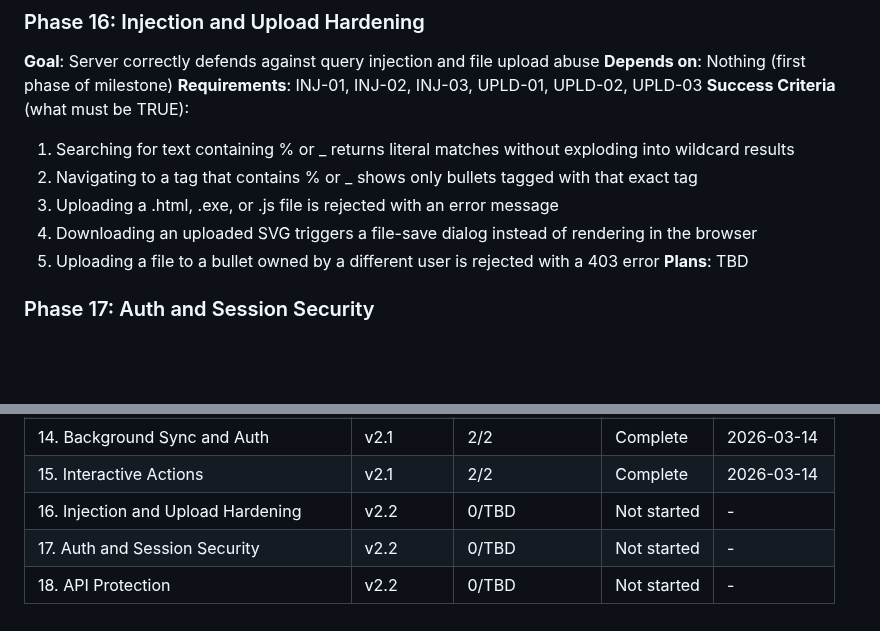
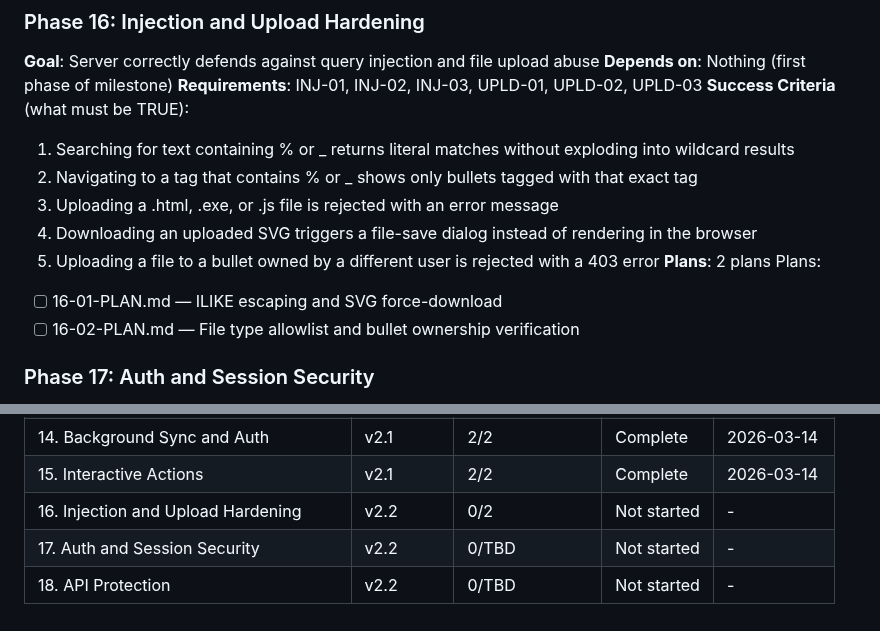
Before and after one commit to gmaingret/notes, a Markdown page: .planning/ROADMAP.md, 2 parts joined by grey strips. Drawn GitHub-style; blank space fills up the shorter version.

Commit message:
docs(16): create phase plan for injection and upload hardening
Co-Authored-By: Claude Opus 4.6 (1M context) <noreply@anthropic.com>

```diff
--- a/.planning/ROADMAP.md
+++ b/.planning/ROADMAP.md
@@ -78,7 +78,10 @@ Full details: [`.planning/milestones/v2.1-ROADMAP.md`](milestones/v2.1-ROADMAP.m
   3. Uploading a .html, .exe, or .js file is rejected with an error message
   4. Downloading an uploaded SVG triggers a file-save dialog instead of rendering in the browser
   5. Uploading a file to a bullet owned by a different user is rejected with a 403 error
-**Plans**: TBD
+**Plans**: 2 plans
+Plans:
+- [ ] 16-01-PLAN.md — ILIKE escaping and SVG force-download
+- [ ] 16-02-PLAN.md — File type allowlist and bullet ownership verification
 
 ### Phase 17: Auth and Session Security
 **Goal**: Tokens are never exposed in URLs, sessions are revocable, and weak passwords are rejected at registration
@@ -122,6 +125,6 @@ Full details: [`.planning/milestones/v2.1-ROADMAP.md`](milestones/v2.1-ROADMAP.m
 | 13. Widget Foundation | v2.1 | 4/4 | Complete | 2026-03-14 |
 | 14. Background Sync and Auth | v2.1 | 2/2 | Complete | 2026-03-14 |
 | 15. Interactive Actions | v2.1 | 2/2 | Complete | 2026-03-14 |
-| 16. Injection and Upload Hardening | v2.2 | 0/TBD | Not started | - |
+| 16. Injection and Upload Hardening | v2.2 | 0/2 | Not started | - |
 | 17. Auth and Session Security | v2.2 | 0/TBD | Not started | - |
 | 18. API Protection | v2.2 | 0/TBD | Not started | - |
```
Also changed, not shown: 2 other files.
